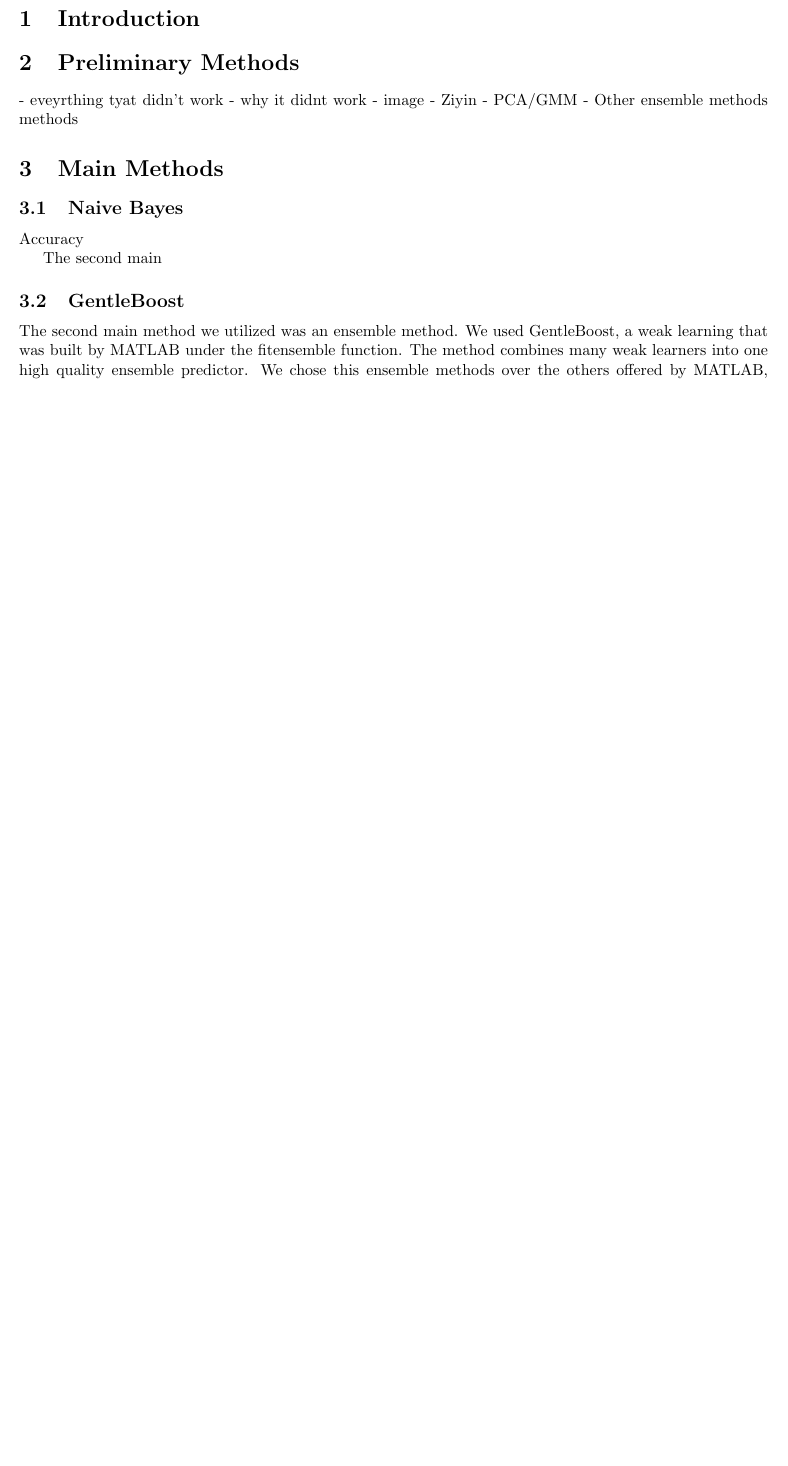
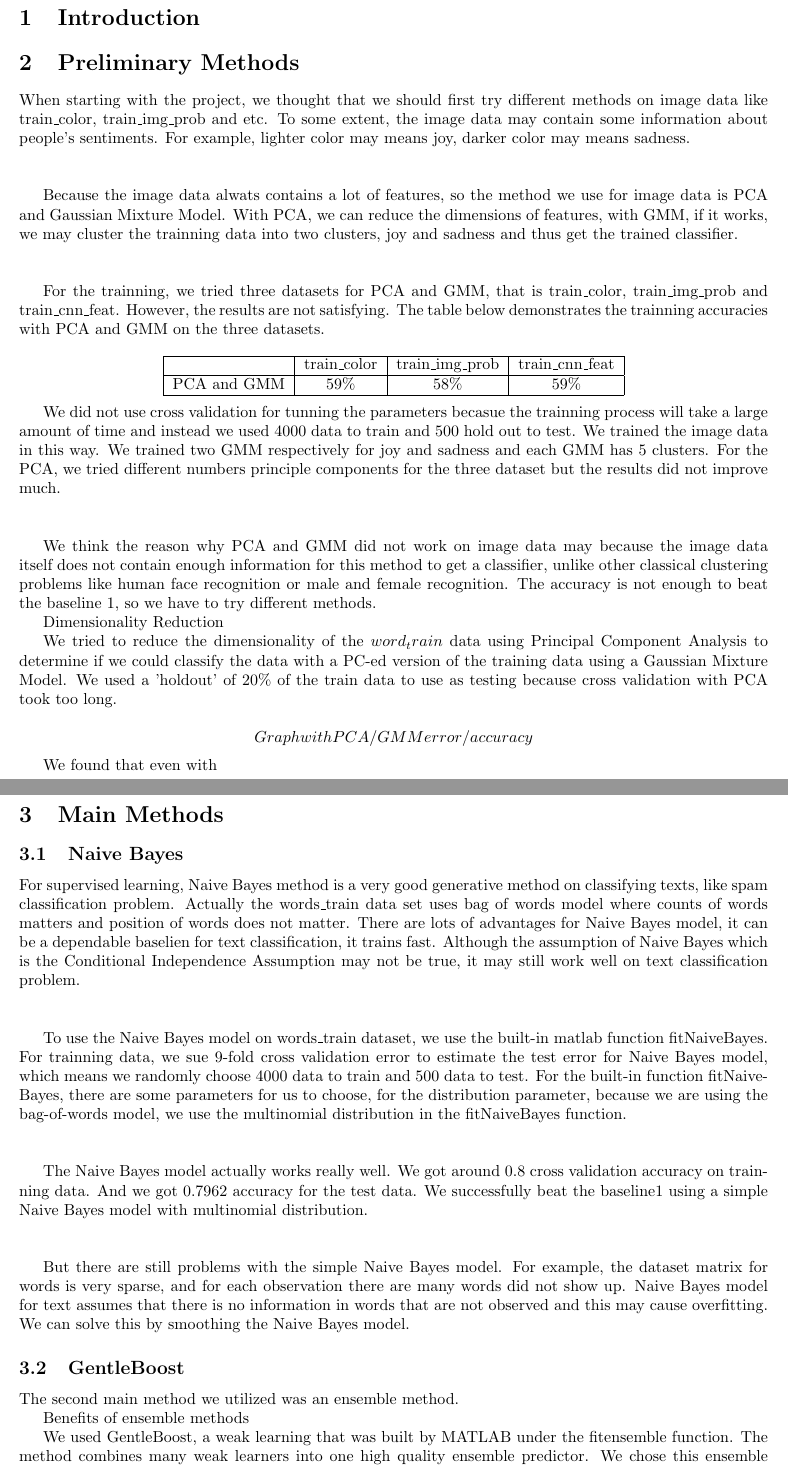
Before and after one commit to xxcchh/CIS520_Project, a LaTeX document (Report.tex): part of page 1 of 2 before the commit and two parts of pages 1 and 2 of 4 after it, the two joined at a grey line, cut so that both start at the same text, the shorter picture padded with empty space. Compiled offline with pdfLaTeX.

Commit message:
combine everything

```diff
--- a/Report.tex
+++ b/Report.tex
@@ -34,23 +34,55 @@
 
 
 \section{Preliminary Methods}
-- eveyrthing tyat didn't work
-- why it didnt work
-- image - Ziyin
-- PCA/GMM
-- Other ensemble methods methods
+
+When starting with the project, we thought that we should first try different methods on image data like train\_color, train\_img\_prob and etc. To some extent, the image data may contain some information about people's sentiments. For example, lighter color may means joy, darker color may means sadness. \\\\
+
+Because the image data alwats contains a lot of features, so the method we use for image data is PCA and Gaussian Mixture Model. With PCA, we can reduce the dimensions of features, with GMM, if it works, we may cluster the trainning data into two clusters, joy and sadness and thus get the trained classifier. \\\\
+
+For the trainning, we tried three datasets for PCA and GMM, that is train\_color, train\_img\_prob and train\_cnn\_feat. However, the results are not satisfying. The table below demonstrates the trainning accuracies with PCA and GMM on the three datasets.
+
+\[
+\begin{tabular}{|c|c|c|c|}
+\hline &train\_color & train\_img\_prob & train\_cnn\_feat\\
+\hline PCA and GMM&59\%&58\%&59\%\\
+\hline
+\end{tabular}
+\]
+
+We did not use cross validation for tunning the parameters becasue the trainning process will take a large amount of time and instead we used 4000 data to train and 500 hold out to test. We trained the image data in this way. We trained two GMM respectively for joy and sadness and each GMM has 5 clusters. For the PCA, we tried different numbers principle components for the three dataset but the results did not improve much.\\\\
+
+We think the reason why PCA and GMM did not work on image data may because the image data itself does not contain enough information for this method to get a classifier, unlike other classical clustering problems like human face recognition or male and female recognition. The accuracy is not enough to beat the baseline 1, so we have to try different methods.
+
+Dimensionality Reduction
+
+We tried to reduce the dimensionality of the $word_train$ data using Principal Component Analysis to determine if we could classify the data with a PC-ed version of the training data using a Gaussian Mixture Model. We used a 'holdout' of 20\% of the train data to use as testing because cross validation with PCA took too long.
+
+$$Graph with PCA/GMM error/accuracy$$
+
+We found that even with
 
 
 \section{Main Methods}
 
 \subsection{Naive Bayes}
-Accuracy
 
-The second main
+For supervised learning, Naive Bayes method is a very good generative method on classifying texts, like spam classification problem. Actually the words\_train data set uses bag of words model where counts of words matters and position of words does not matter. There are lots of advantages for Naive Bayes model, it can be a dependable baselien for text classification, it trains fast. Although the assumption of Naive Bayes which is the Conditional Independence Assumption may not be true, it may still work well on text classification problem.\\\\
+
+To use the Naive Bayes model on words\_train dataset, we use the built-in matlab function fitNaiveBayes. For trainning data, we sue 9-fold cross validation error to estimate the test error for Naive Bayes model, which means we randomly choose 4000 data to train and 500 data to test. For the built-in function fitNaiveBayes, there are some parameters for us to choose, for the distribution parameter, because we are using the bag-of-words model, we use the multinomial distribution in the fitNaiveBayes function. \\\\
+
+The Naive Bayes model actually works really well. We got around 0.8 cross validation accuracy on trainning data. And we got 0.7962 accuracy for the test data. We successfully beat the baseline1 using a simple Naive Bayes model with multinomial distribution. \\\\
+
+But there are still problems with the simple Naive Bayes model. For example, the dataset matrix for words is very sparse, and for each observation there are many  words did not show up. Naive Bayes model for text assumes that there is no information in words that are not observed and this may cause overfitting. We can solve this by smoothing the Naive Bayes model.
 
 \subsection{GentleBoost}
 
-The second main method we utilized was an ensemble method. We used GentleBoost, a weak learning that was built by MATLAB under the fitensemble function. The method combines many weak learners into one high quality ensemble predictor. We chose this ensemble methods over the others offered by MATLAB, because it is preforms well with binary classification trees with many predictors (ensemble citation). \\
+The second main method we utilized was an ensemble method.
+
+Benefits of ensemble methods
+
+
+
+We used GentleBoost, a weak learning that was built by MATLAB under the fitensemble function. The method combines many weak learners into one high quality ensemble predictor. We chose this ensemble methods over the others offered by MATLAB, because it is preforms well with binary classification trees with many predictors (ensemble citation). \\
 
 The input of the model was the $word_train$ data. We used a 10-fold cross validation method to observed how the model preformed, specified the use 300 learners, and the type of learner as 'tree'. The average cross validation error was 0.21. The algorithm classified joy and sadness well. \\
 
```
Also changed, not shown: Report.pdf, Report.tex (31 more changed lines), 3 other files.
